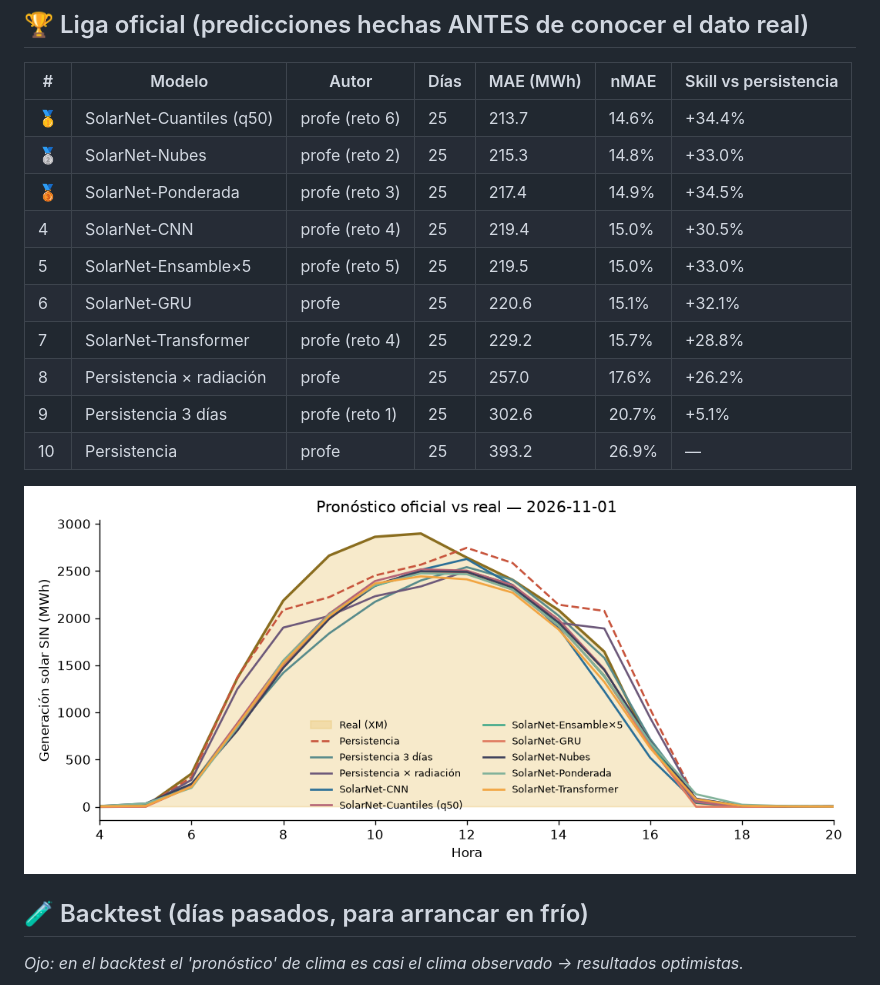
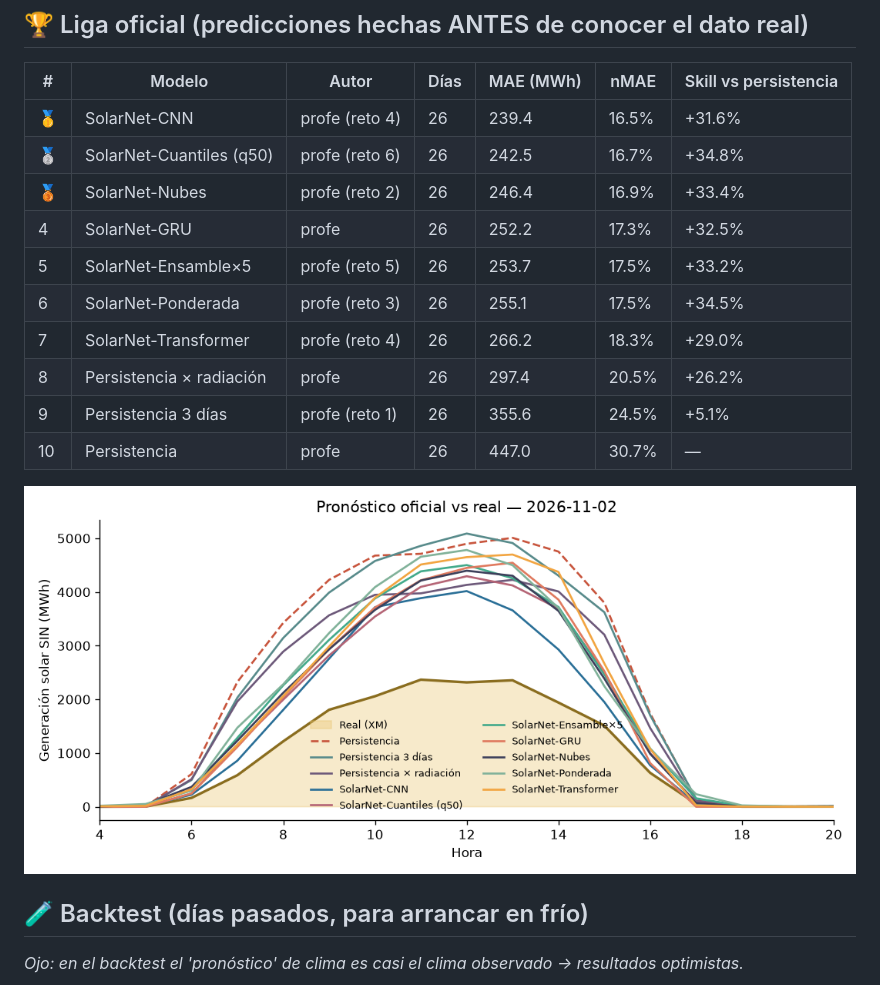
Before and after one commit to JuanCAndes27/liga-solar-xm, a Markdown page: LEADERBOARD.md, the part around one of its changes. GitHub-like rendering; pictures changed too: resultados/ultimo_dia.png.

Commit message:
☀️ Pronóstico y leaderboard 2026-11-05

```diff
--- a/LEADERBOARD.md
+++ b/LEADERBOARD.md
@@ -6,16 +6,16 @@ _Actualizado: 2026-11-04 14:14 (hora Colombia) · Métrica: MAE en horas de sol
 
 | # | Modelo | Autor | Días | MAE (MWh) | nMAE | Skill vs persistencia |
 |---|---|---|---|---|---|---|
-| 🥇 | SolarNet-Cuantiles (q50) | profe (reto 6) | 25 | 213.7 | 14.6% | +34.4% |
-| 🥈 | SolarNet-Nubes | profe (reto 2) | 25 | 215.3 | 14.8% | +33.0% |
-| 🥉 | SolarNet-Ponderada | profe (reto 3) | 25 | 217.4 | 14.9% | +34.5% |
-| 4 | SolarNet-CNN | profe (reto 4) | 25 | 219.4 | 15.0% | +30.5% |
-| 5 | SolarNet-Ensamble×5 | profe (reto 5) | 25 | 219.5 | 15.0% | +33.0% |
-| 6 | SolarNet-GRU | profe | 25 | 220.6 | 15.1% | +32.1% |
-| 7 | SolarNet-Transformer | profe (reto 4) | 25 | 229.2 | 15.7% | +28.8% |
-| 8 | Persistencia × radiación | profe | 25 | 257.0 | 17.6% | +26.2% |
-| 9 | Persistencia 3 días | profe (reto 1) | 25 | 302.6 | 20.7% | +5.1% |
-| 10 | Persistencia | profe | 25 | 393.2 | 26.9% | — |
+| 🥇 | SolarNet-CNN | profe (reto 4) | 26 | 239.4 | 16.5% | +31.6% |
+| 🥈 | SolarNet-Cuantiles (q50) | profe (reto 6) | 26 | 242.5 | 16.7% | +34.8% |
+| 🥉 | SolarNet-Nubes | profe (reto 2) | 26 | 246.4 | 16.9% | +33.4% |
+| 4 | SolarNet-GRU | profe | 26 | 252.2 | 17.3% | +32.5% |
+| 5 | SolarNet-Ensamble×5 | profe (reto 5) | 26 | 253.7 | 17.5% | +33.2% |
+| 6 | SolarNet-Ponderada | profe (reto 3) | 26 | 255.1 | 17.5% | +34.5% |
+| 7 | SolarNet-Transformer | profe (reto 4) | 26 | 266.2 | 18.3% | +29.0% |
+| 8 | Persistencia × radiación | profe | 26 | 297.4 | 20.5% | +26.2% |
+| 9 | Persistencia 3 días | profe (reto 1) | 26 | 355.6 | 24.5% | +5.1% |
+| 10 | Persistencia | profe | 26 | 447.0 | 30.7% | — |
 
 ![último día](resultados/ultimo_dia.png)
 
```
Also changed, not shown: other parts of LEADERBOARD.md (+1 -1 lines), 3 other files.
